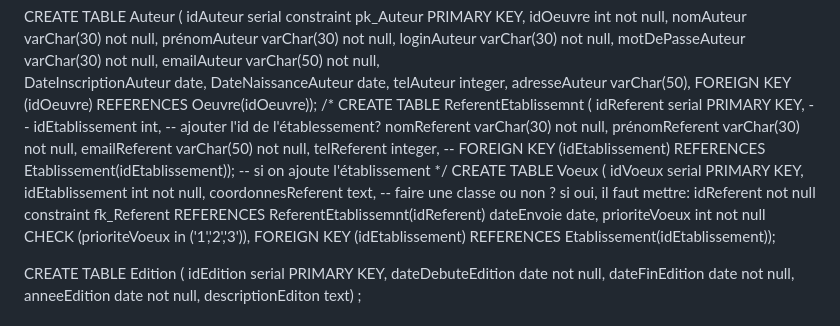
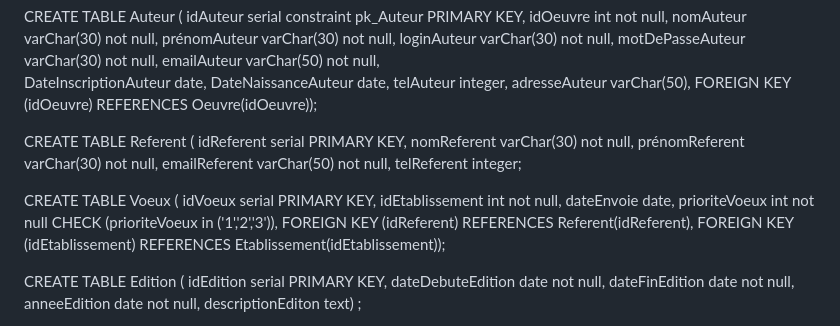
Before and after one commit to triomphant75/Gestion_festival_2024, a Markdown page: README.md, the part around the change printed below. Drawn GitHub-style.

Commit message:
table_festilivre.sql

```diff
--- a/README.md
+++ b/README.md
@@ -83,22 +81,20 @@ CREATE TABLE Auteur (
 	telAuteur integer,
 	adresseAuteur varChar(50),
 	FOREIGN KEY (idOeuvre) REFERENCES Oeuvre(idOeuvre));
-/*
-CREATE TABLE ReferentEtablissemnt (
+
+CREATE TABLE Referent (
 	idReferent serial PRIMARY KEY,
-	-- idEtablissement int, -- ajouter l'id de l'établessement?
 	nomReferent varChar(30) not null,
 	prénomReferent varChar(30) not null,
 	emailReferent varChar(50) not null,
-	telReferent integer,
-	-- FOREIGN KEY (idEtablissement) REFERENCES Etablissement(idEtablissement)); -- si on ajoute l'établissement
-*/
+	telReferent integer;
+
 CREATE TABLE Voeux (
 	idVoeux serial PRIMARY KEY,
 	idEtablissement int not null,
-	coordonnesReferent text, -- faire une classe ou non ? si oui, il faut mettre: idReferent not null constraint fk_Referent REFERENCES ReferentEtablissemnt(idReferent)
 	dateEnvoie date,
 	prioriteVoeux int not null CHECK (prioriteVoeux in ('1','2','3')),
+ 	FOREIGN KEY (idReferent) REFERENCES Referent(idReferent),
 	FOREIGN KEY (idEtablissement) REFERENCES Etablissement(idEtablissement));
 
 CREATE TABLE Edition (
```
Also changed, not shown: other parts of README.md (+2 -4 lines).
